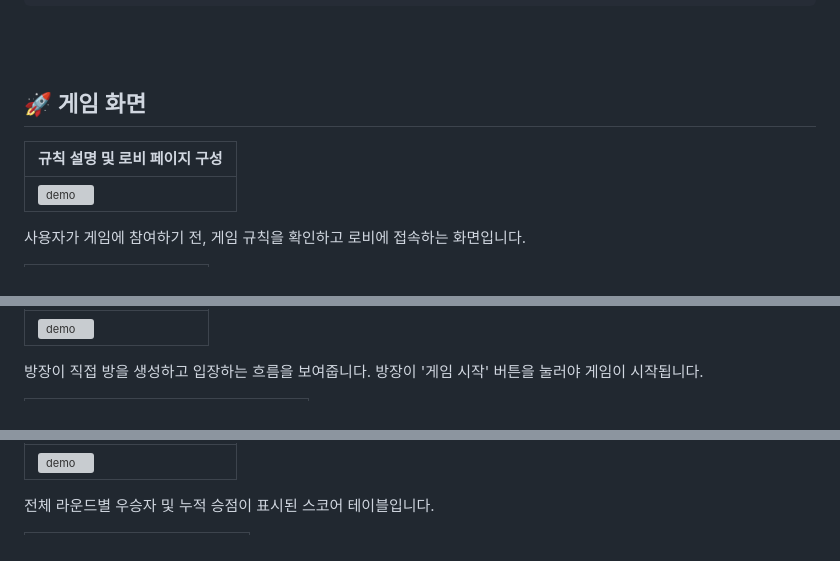
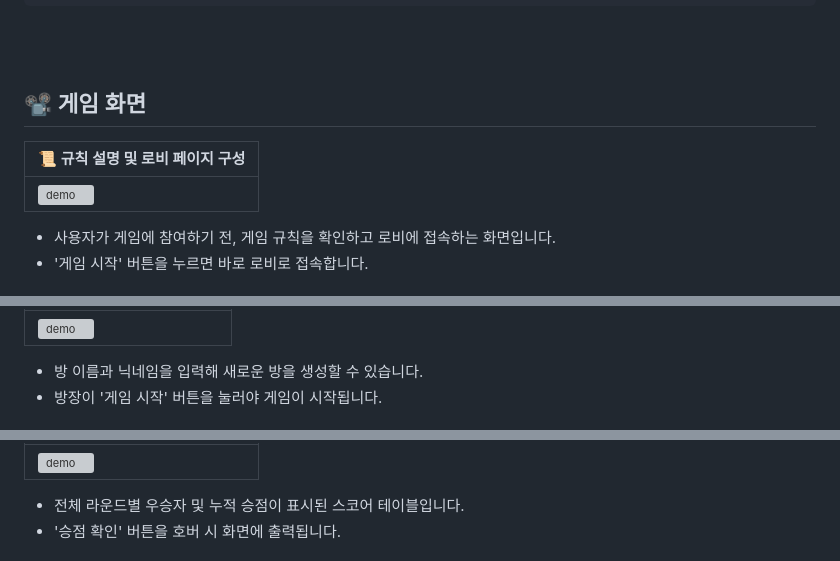
Before and after one commit to FRONTENDBOOTCAMP-13th/JS-13-A13C, a Markdown page: README.md, 3 parts joined by grey strips. GitHub-like rendering; grey boxes are pictures that could not be loaded.

Commit message:
[docs] README.md 업데이트

```diff
--- a/README.md
+++ b/README.md
@@ -157,10 +157,11 @@ A13C - 하나 빼기 게임
 
 <br><br>
 
-## 🚀 게임 화면
+## 📽️ 게임 화면
 
-| 규칙 설명 및 로비 페이지 구성 |
+| 📜 규칙 설명 및 로비 페이지 구성 |
 |----------------|
 | ![demo](./public/imges/규칙.gif) |
-사용자가 게임에 참여하기 전, 게임 규칙을 확인하고 로비에 접속하는 화면입니다.
+- 사용자가 게임에 참여하기 전, 게임 규칙을 확인하고 로비에 접속하는 화면입니다.
+- '게임 시작' 버튼을 누르면 바로 로비로 접속합니다.
 
@@ -168,4 +172,5 @@ A13C - 하나 빼기 게임
 |----------------|
 | ![demo](./public/imges/방장-방생성.gif) |
-방장이 직접 방을 생성하고 입장하는 흐름을 보여줍니다. 방장이 '게임 시작' 버튼을 눌러야 게임이 시작됩니다.
+- 방 이름과 닉네임을 입력해 새로운 방을 생성할 수 있습니다.
+- 방장이 '게임 시작' 버튼을 눌러야 게임이 시작됩니다.
 
@@ -188,4 +206,5 @@ A13C - 하나 빼기 게임
 |----------------|
 | ![demo](./public/imges/스코어테이블호버.gif) |
-전체 라운드별 우승자 및 누적 승점이 표시된 스코어 테이블입니다.
+- 전체 라운드별 우승자 및 누적 승점이 표시된 스코어 테이블입니다.
+- '승점 확인' 버튼을 호버 시 화면에 출력됩니다.
 
```
Also changed, not shown: other parts of README.md (+31 -10 lines).
